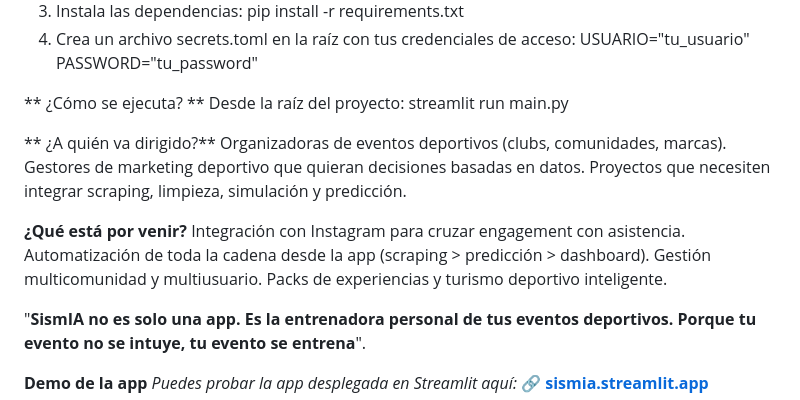
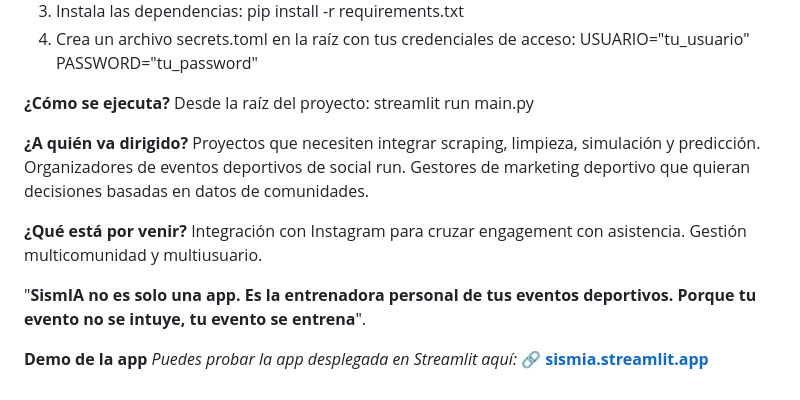
Before and after one commit to EvaMartinMoreno/sismIA, a Markdown page: README.md, the part around the change. Drawn GitHub-style.

Commit message:
mejorando el readme

```diff
--- a/README.md
+++ b/README.md
@@ -50,20 +50,18 @@ pip install -r requirements.txt
 USUARIO="tu_usuario"
 PASSWORD="tu_password"
 
-** ¿Cómo se ejecuta? **
+**¿Cómo se ejecuta?**
 Desde la raíz del proyecto:
 streamlit run main.py
 
-** ¿A quién va dirigido?**
-Organizadoras de eventos deportivos (clubs, comunidades, marcas).
-Gestores de marketing deportivo que quieran decisiones basadas en datos.
+**¿A quién va dirigido?**
 Proyectos que necesiten integrar scraping, limpieza, simulación y predicción.
+Organizadores de eventos deportivos de social run.
+Gestores de marketing deportivo que quieran decisiones basadas en datos de comunidades.
 
 **¿Qué está por venir?**
 Integración con Instagram para cruzar engagement con asistencia.
-Automatización de toda la cadena desde la app (scraping > predicción > dashboard).
 Gestión multicomunidad y multiusuario.
-Packs de experiencias y turismo deportivo inteligente.
 
 "**SismIA no es solo una app. Es la entrenadora personal de tus eventos deportivos.
 Porque tu evento no se intuye, tu evento se entrena**".
```
